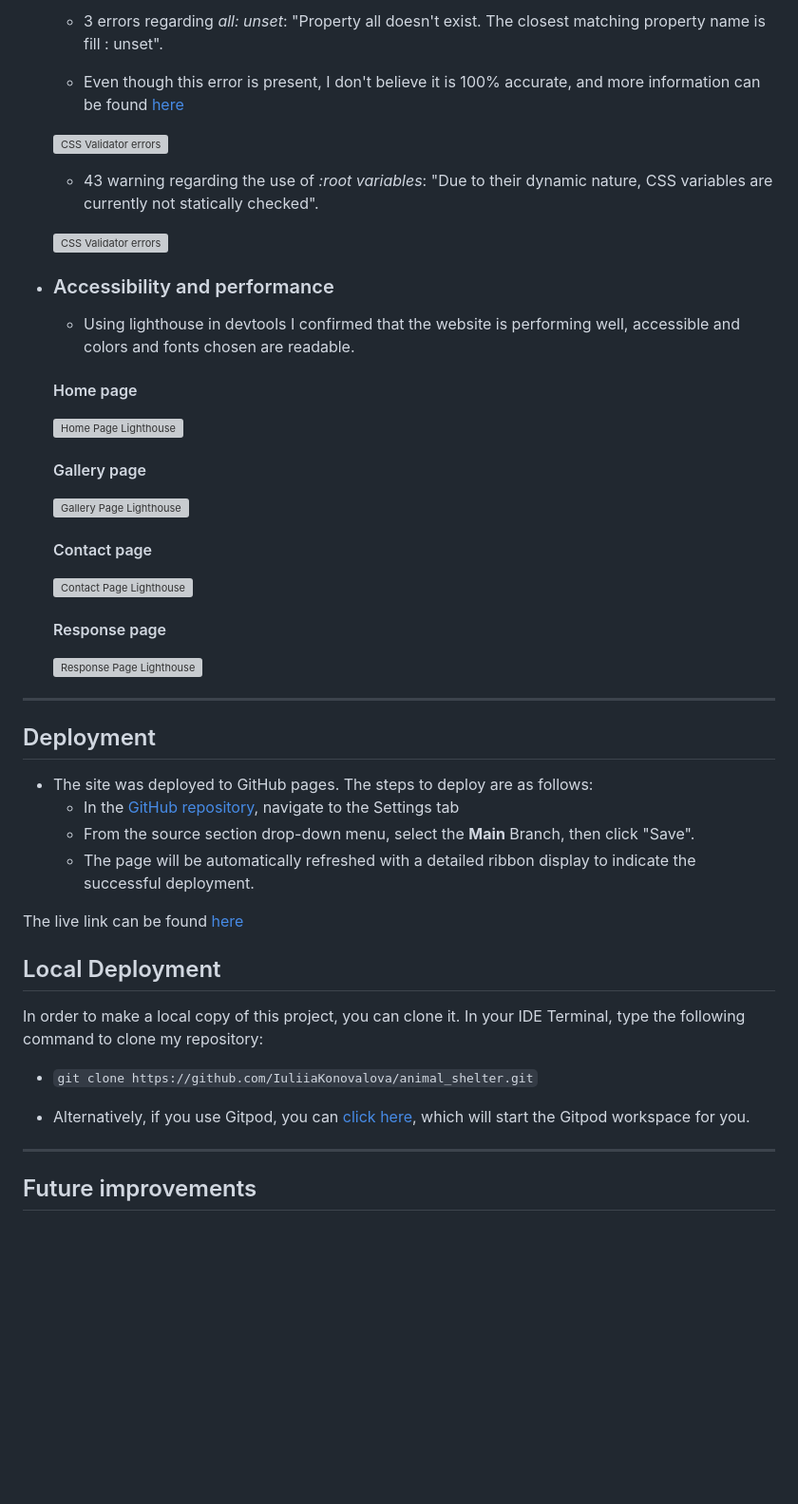
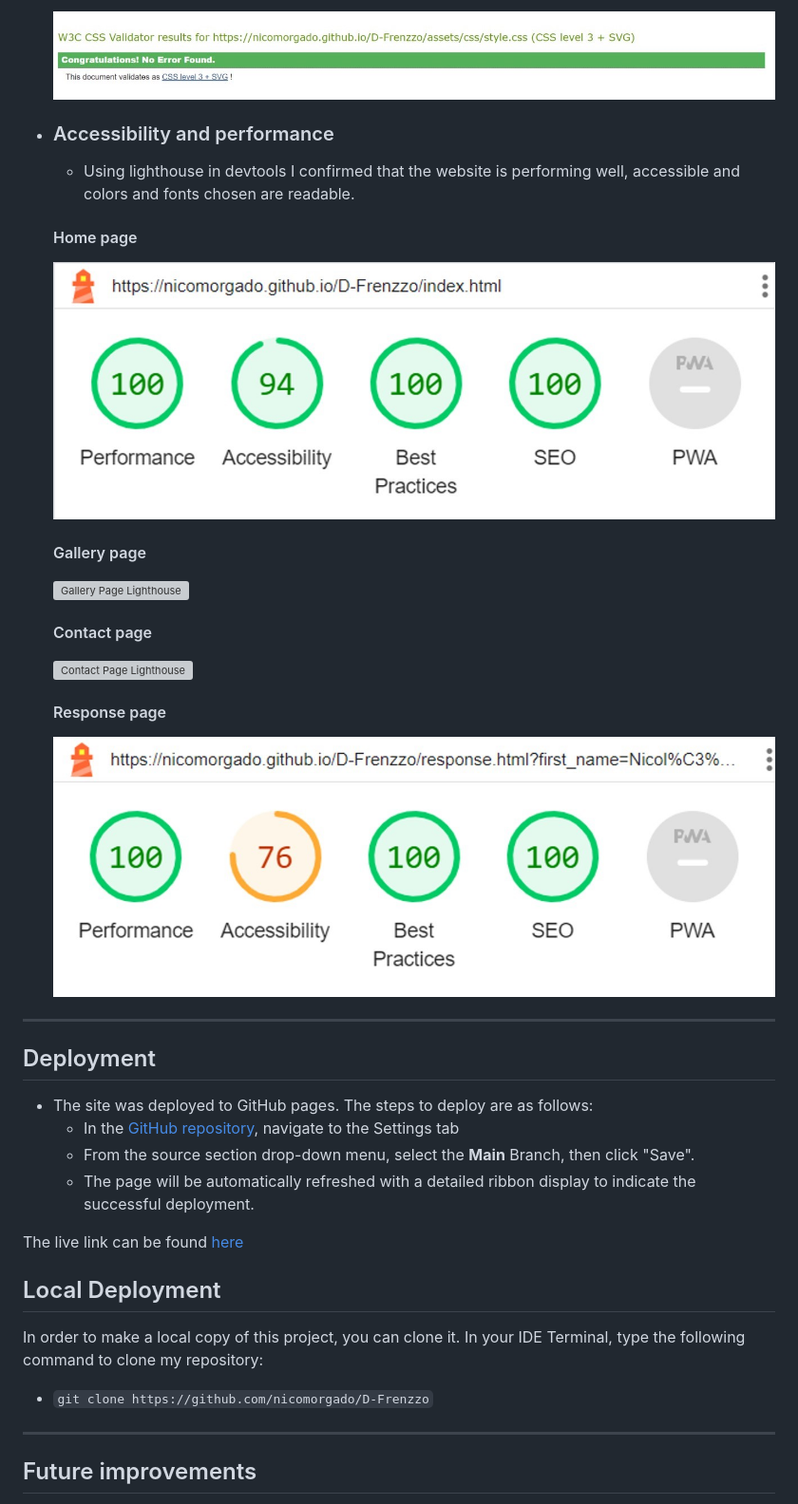
Before and after one commit to nicomorgado/D-Frenzzo, a Markdown page: README.md, the part around the change printed below. Shown: that part at 95% size. Drawn GitHub-style; blank space fills up the shorter version; grey boxes are pictures that could not be loaded.

```diff
--- a/README.md
+++ b/README.md
@@ -266,13 +237,5 @@ The site can be accessed by this [link](https://nicomorgado.github.io/D-Frenzzo/
 
-    - 3 errors regarding *all: unset*: "Property all doesn't exist. The closest matching property name is fill : unset".
-
-    - Even though this error is present, I don't believe it is 100% accurate, and more information can be found [here](https://developer.mozilla.org/en-US/docs/Web/CSS/all)
-
-  ![CSS Validator errors](documentation/w3_validator_css_errors.png)
-
-    - 43 warning regarding the use of *:root variables*: "Due to their dynamic nature, CSS variables are currently not statically checked".
-
-  ![CSS Validator errors](documentation/w3_validator_css_warnings.png)
+  ![CSS Validator errors](documentation/w3_validator_css.jpg)
 
 
 + ### Accessibility and performance
@@ -280,7 +243,7 @@ The site can be accessed by this [link](https://nicomorgado.github.io/D-Frenzzo/
 
   #### Home page
 
-  ![Home Page Lighthouse](documentation/lighthouse_home_page.png)
+  ![Home Page Lighthouse](documentation/lighthouse_home_page.jpg)
 
   #### Gallery page
 
@@ -292,7 +255,7 @@ The site can be accessed by this [link](https://nicomorgado.github.io/D-Frenzzo/
 
   #### Response page
 
-  ![Response Page Lighthouse](documentation/lighthouse_response_page.png)
+  ![Response Page Lighthouse](documentation/lighthouse_response_page.jpg)
 
 ---
 ## Deployment
@@ -309,9 +272,7 @@ The live link can be found [here](https://iuliiakonovalova.github.io/animal_shel
 In order to make a local copy of this project, you can clone it.
 In your IDE Terminal, type the following command to clone my repository:
 
-- `git clone https://github.com/IuliiaKonovalova/animal_shelter.git`
-
-- Alternatively, if you use Gitpod, you can [click here](https://gitpod.io/#https://github.com/IuliiaKonovalova/animal_shelter), which will start the Gitpod workspace for you.
+- `git clone https://github.com/nicomorgado/D-Frenzzo`
 
 ---
 
```
Also changed, not shown: other parts of README.md (+20 -49 lines).
